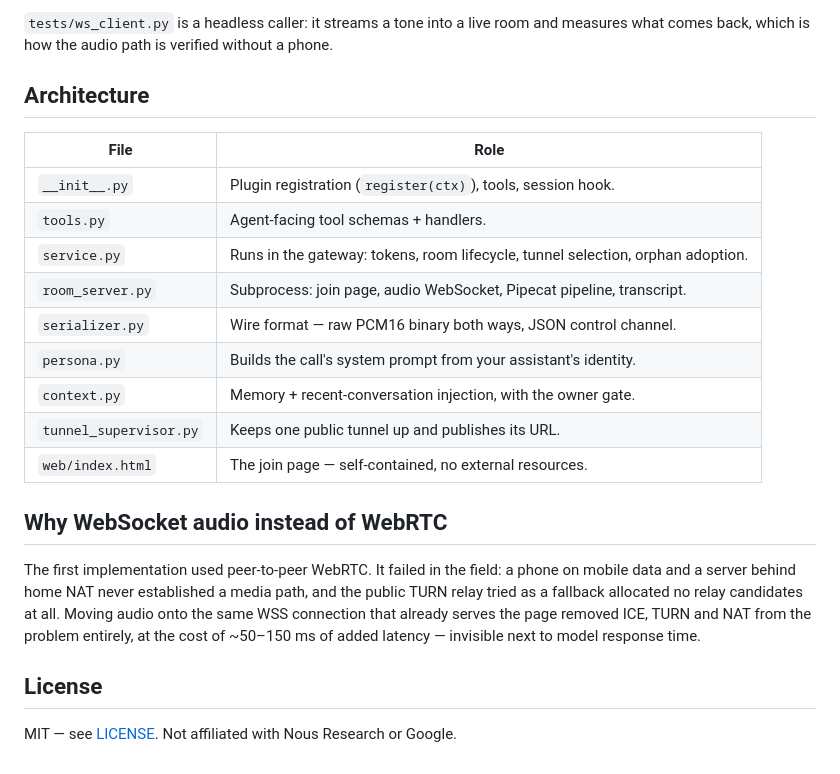
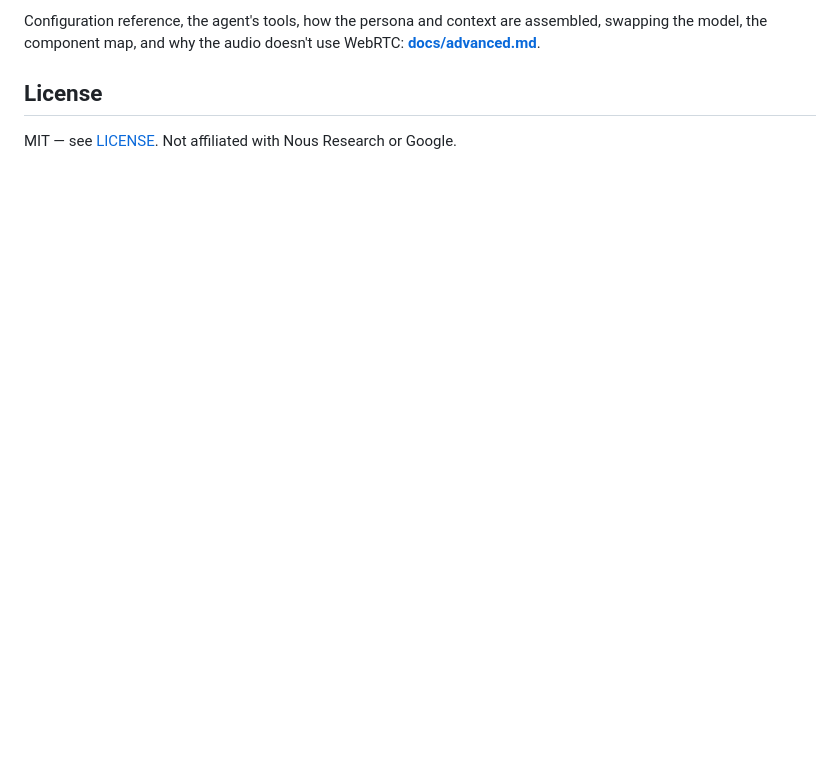
Before and after one commit to marcelopaniza/hermes-live-call, a Markdown page: README.md, the part around one of its changes. Drawn GitHub-style; blank space fills up the shorter version.

```diff
--- a/README.md
+++ b/README.md
@@ -180,28 +111,6 @@ python run_tests.py context      # one file
-`tests/ws_client.py` is a headless caller: it streams a tone into a live room and
-measures what comes back, which is how the audio path is verified without a phone.
-
-## Architecture
-
-| File | Role |
-|---|---|
-| `__init__.py` | Plugin registration (`register(ctx)`), tools, session hook. |
-| `tools.py` | Agent-facing tool schemas + handlers. |
-| `service.py` | Runs in the gateway: tokens, room lifecycle, tunnel selection, orphan adoption. |
-| `room_server.py` | Subprocess: join page, audio WebSocket, Pipecat pipeline, transcript. |
-| `serializer.py` | Wire format — raw PCM16 binary both ways, JSON control channel. |
-| `persona.py` | Builds the call's system prompt from your assistant's identity. |
-| `context.py` | Memory + recent-conversation injection, with the owner gate. |
-| `tunnel_supervisor.py` | Keeps one public tunnel up and publishes its URL. |
-| `web/index.html` | The join page — self-contained, no external resources. |
-
-## Why WebSocket audio instead of WebRTC
-
-The first implementation used peer-to-peer WebRTC. It failed in the field: a phone
-on mobile data and a server behind home NAT never established a media path, and the
-public TURN relay tried as a fallback allocated no relay candidates at all. Moving
-audio onto the same WSS connection that already serves the page removed ICE, TURN
-and NAT from the problem entirely, at the cost of ~50–150 ms of added latency —
-invisible next to model response time.
+Configuration reference, the agent's tools, how the persona and context are
+assembled, swapping the model, the component map, and why the audio doesn't use
+WebRTC: **[docs/advanced.md](docs/advanced.md)**.
 
 ## License
 
```
Also changed, not shown: other parts of README.md (+68 -137 lines), docs/advanced.md (added, +192 -0 lines).
